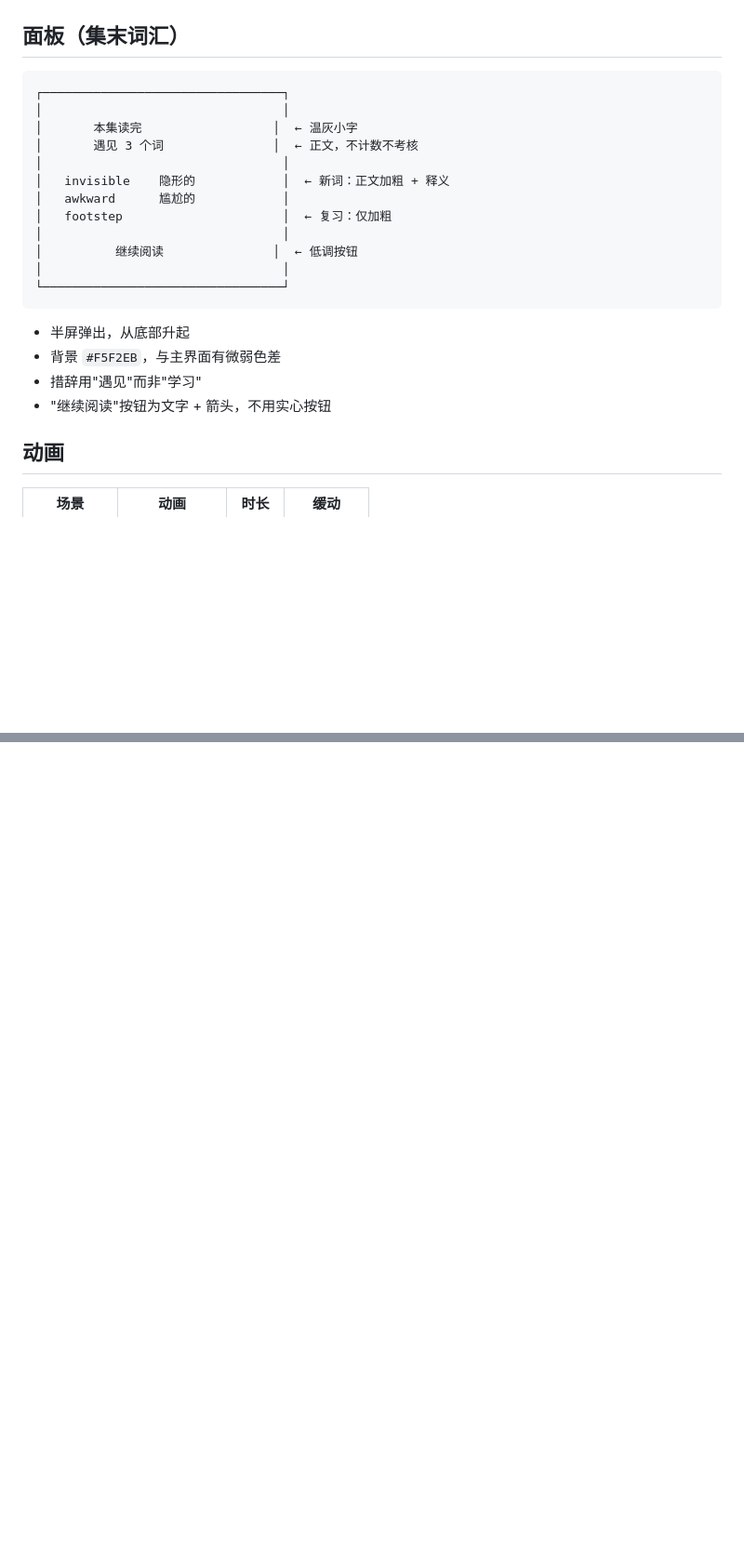
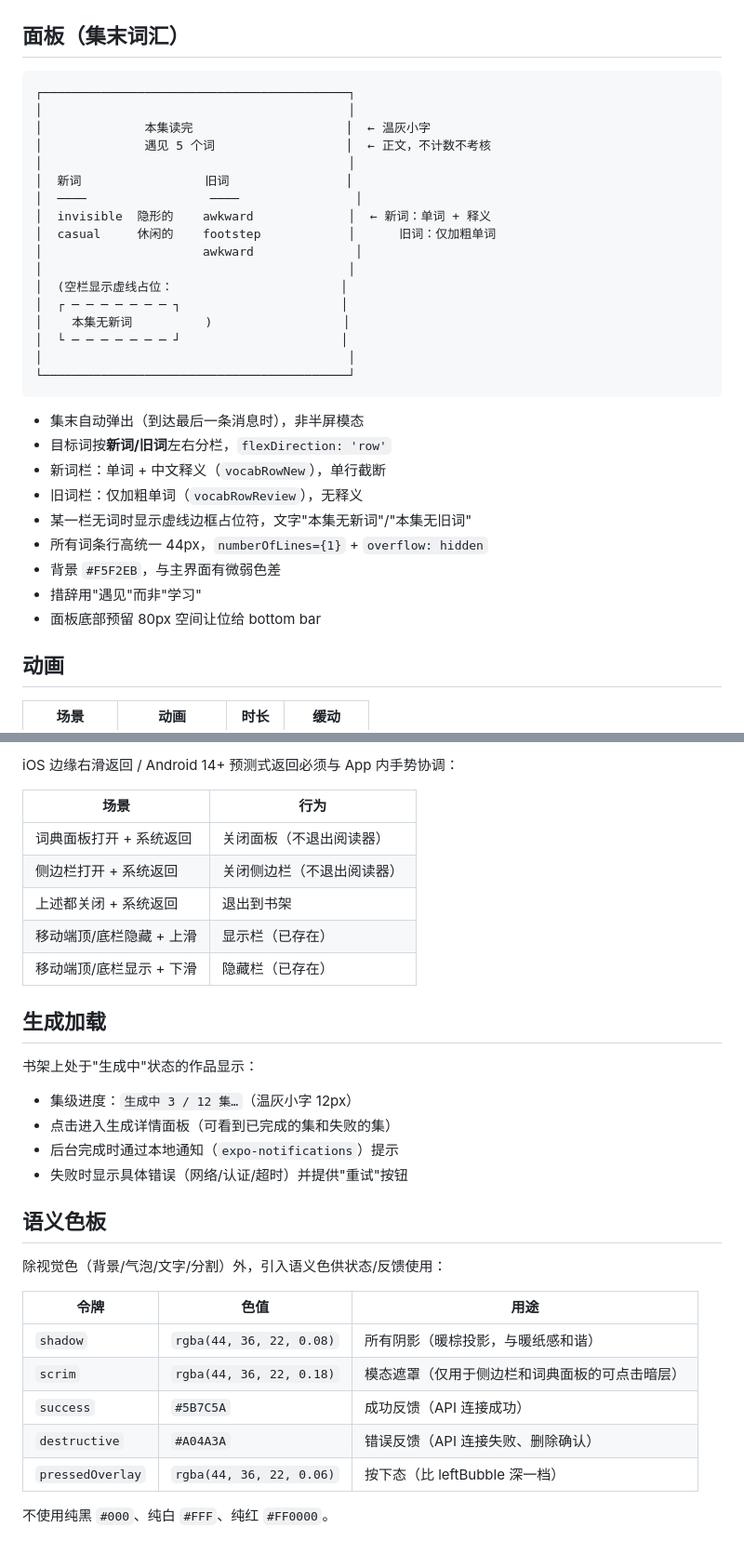
Before and after one commit to Xu-Jiaqi/VocabFiction, a Markdown page: documents/ui-style-spec.md, 2 parts joined by grey strips. Shown at 93% size. GitHub-like rendering; blank space fills up the shorter version.

Commit message:
docs: 更新集末总结面板规范为左右分栏布局

````diff
--- a/documents/ui-style-spec.md
+++ b/documents/ui-style-spec.md
@@ -160,24 +160,34 @@
 ## 面板（集末词汇）
 
 ```
-┌─────────────────────────────────┐
-│                                 │
-│       本集读完                  │  ← 温灰小字
-│       遇见 3 个词               │  ← 正文，不计数不考核
-│                                 │
-│   invisible    隐形的            │  ← 新词：正文加粗 + 释义
-│   awkward      尴尬的            │
-│   footstep                      │  ← 复习：仅加粗
-│                                 │
-│          继续阅读               │  ← 低调按钮
-│                                 │
-└─────────────────────────────────┘
+┌──────────────────────────────────────────┐
+│                                          │
+│              本集读完                     │  ← 温灰小字
+│              遇见 5 个词                  │  ← 正文，不计数不考核
+│                                          │
+│  新词                 旧词                │
+│  ────                 ────                │
+│  invisible  隐形的    awkward             │  ← 新词：单词 + 释义
+│  casual     休闲的    footstep            │      旧词：仅加粗单词
+│                      awkward              │
+│                                          │
+│  (空栏显示虚线占位：                       │
+│  ┌ ─ ─ ─ ─ ─ ─ ─ ┐                      │
+│    本集无新词          )                  │
+│  └ ─ ─ ─ ─ ─ ─ ─ ┘                      │
+│                                          │
+└──────────────────────────────────────────┘
 ```
 
-- 半屏弹出，从底部升起
+- 集末自动弹出（到达最后一条消息时），非半屏模态
+- 目标词按**新词/旧词**左右分栏，`flexDirection: 'row'`
+- 新词栏：单词 + 中文释义（`vocabRowNew`），单行截断
+- 旧词栏：仅加粗单词（`vocabRowReview`），无释义
+- 某一栏无词时显示虚线边框占位符，文字"本集无新词"/"本集无旧词"
+- 所有词条行高统一 44px，`numberOfLines={1}` + `overflow: hidden`
 - 背景 `#F5F2EB`，与主界面有微弱色差
 - 措辞用"遇见"而非"学习"
-- "继续阅读"按钮为文字 + 箭头，不用实心按钮
+- 面板底部预留 80px 空间让位给 bottom bar
 
 ## 动画
 
@@ -211,0 +269,31 @@
+iOS 边缘右滑返回 / Android 14+ 预测式返回必须与 App 内手势协调：
+
+| 场景 | 行为 |
+|------|------|
+| 词典面板打开 + 系统返回 | 关闭面板（不退出阅读器） |
+| 侧边栏打开 + 系统返回 | 关闭侧边栏（不退出阅读器） |
+| 上述都关闭 + 系统返回 | 退出到书架 |
+| 移动端顶/底栏隐藏 + 上滑 | 显示栏（已存在） |
+| 移动端顶/底栏显示 + 下滑 | 隐藏栏（已存在） |
+
+## 生成加载
+
+书架上处于"生成中"状态的作品显示：
+- 集级进度：`生成中 3 / 12 集…`（温灰小字 12px）
+- 点击进入生成详情面板（可看到已完成的集和失败的集）
+- 后台完成时通过本地通知（`expo-notifications`）提示
+- 失败时显示具体错误（网络/认证/超时）并提供"重试"按钮
+
+## 语义色板
+
+除视觉色（背景/气泡/文字/分割）外，引入语义色供状态/反馈使用：
+
+| 令牌 | 色值 | 用途 |
+|------|------|------|
+| `shadow` | `rgba(44, 36, 22, 0.08)` | 所有阴影（暖棕投影，与暖纸感和谐） |
+| `scrim` | `rgba(44, 36, 22, 0.18)` | 模态遮罩（仅用于侧边栏和词典面板的可点击暗层） |
+| `success` | `#5B7C5A` | 成功反馈（API 连接成功） |
+| `destructive` | `#A04A3A` | 错误反馈（API 连接失败、删除确认） |
+| `pressedOverlay` | `rgba(44, 36, 22, 0.06)` | 按下态（比 leftBubble 深一档） |
+
+不使用纯黑 `#000`、纯白 `#FFF`、纯红 `#FF0000`。
````
Also changed, not shown: other parts of documents/ui-style-spec.md (+47 -0 lines).
